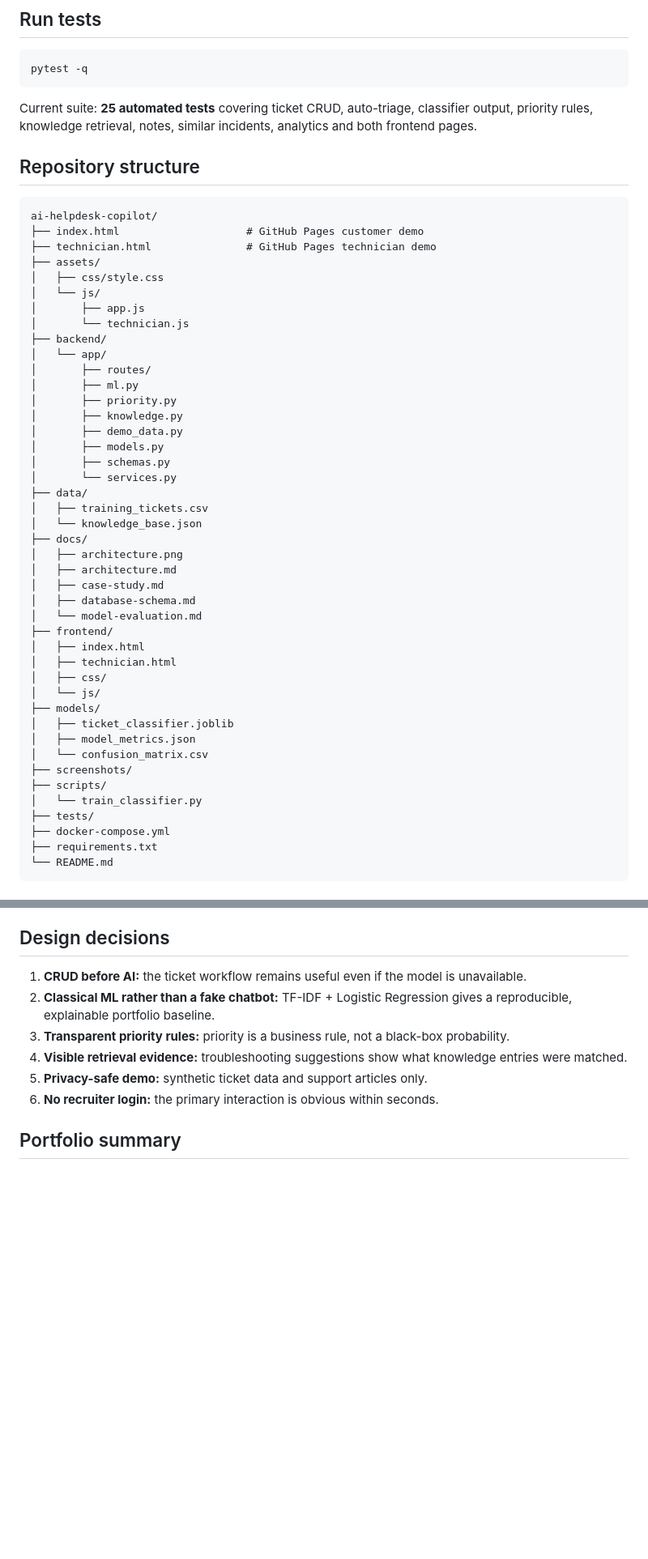
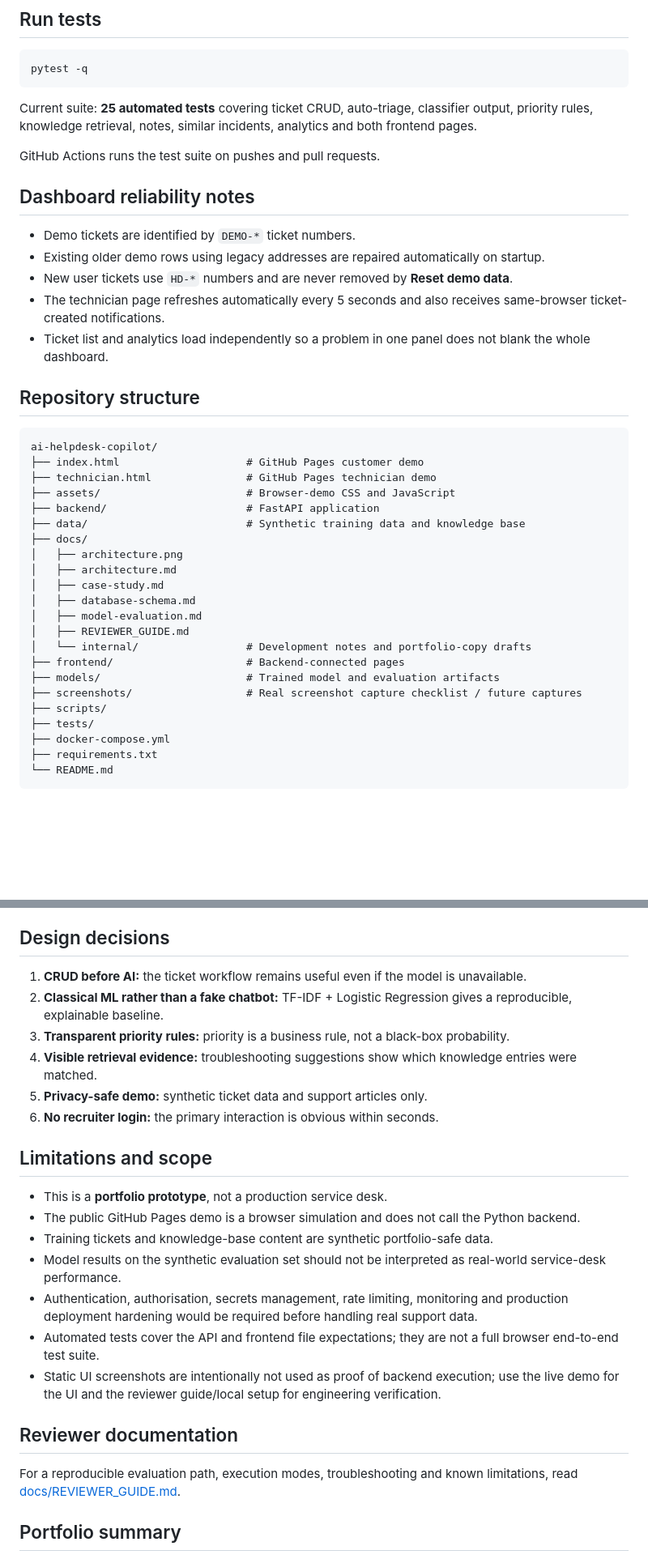
Before and after one commit to Billalhossainshishir/ai-helpdesk-copilot, a Markdown page: README.md, 2 parts joined by grey strips. Shown at 81% size. GitHub-like rendering; blank space fills up the shorter version.

Commit message:
Improve recruiter-facing README documentation

````diff
--- a/README.md
+++ b/README.md
@@ -153,48 +178,37 @@ pytest -q
 
 Current suite: **25 automated tests** covering ticket CRUD, auto-triage, classifier output, priority rules, knowledge retrieval, notes, similar incidents, analytics and both frontend pages.
 
+GitHub Actions runs the test suite on pushes and pull requests.
+
+## Dashboard reliability notes
+
+- Demo tickets are identified by `DEMO-*` ticket numbers.
+- Existing older demo rows using legacy addresses are repaired automatically on startup.
+- New user tickets use `HD-*` numbers and are never removed by **Reset demo data**.
+- The technician page refreshes automatically every 5 seconds and also receives same-browser ticket-created notifications.
+- Ticket list and analytics load independently so a problem in one panel does not blank the whole dashboard.
+
 ## Repository structure
 
 ```text
 ai-helpdesk-copilot/
 ├── index.html                    # GitHub Pages customer demo
 ├── technician.html               # GitHub Pages technician demo
-├── assets/
-│   ├── css/style.css
-│   └── js/
-│       ├── app.js
-│       └── technician.js
-├── backend/
-│   └── app/
-│       ├── routes/
-│       ├── ml.py
-│       ├── priority.py
-│       ├── knowledge.py
-│       ├── demo_data.py
-│       ├── models.py
-│       ├── schemas.py
-│       └── services.py
-├── data/
-│   ├── training_tickets.csv
-│   └── knowledge_base.json
+├── assets/                       # Browser-demo CSS and JavaScript
+├── backend/                      # FastAPI application
+├── data/                         # Synthetic training data and knowledge base
 ├── docs/
 │   ├── architecture.png
 │   ├── architecture.md
 │   ├── case-study.md
 │   ├── database-schema.md
-│   └── model-evaluation.md
-├── frontend/
-│   ├── index.html
-│   ├── technician.html
-│   ├── css/
-│   └── js/
-├── models/
-│   ├── ticket_classifier.joblib
-│   ├── model_metrics.json
-│   └── confusion_matrix.csv
-├── screenshots/
+│   ├── model-evaluation.md
+│   ├── REVIEWER_GUIDE.md
+│   └── internal/                 # Development notes and portfolio-copy drafts
+├── frontend/                     # Backend-connected pages
+├── models/                       # Trained model and evaluation artifacts
+├── screenshots/                  # Real screenshot capture checklist / future captures
 ├── scripts/
-│   └── train_classifier.py
 ├── tests/
 ├── docker-compose.yml
 ├── requirements.txt
@@ -214,11 +228,25 @@ The `backend/`, `frontend/`, `data/`, `models/`, `tests/`, Docker files and docu
 ## Design decisions
 
 1. **CRUD before AI:** the ticket workflow remains useful even if the model is unavailable.
-2. **Classical ML rather than a fake chatbot:** TF-IDF + Logistic Regression gives a reproducible, explainable portfolio baseline.
+2. **Classical ML rather than a fake chatbot:** TF-IDF + Logistic Regression gives a reproducible, explainable baseline.
 3. **Transparent priority rules:** priority is a business rule, not a black-box probability.
-4. **Visible retrieval evidence:** troubleshooting suggestions show what knowledge entries were matched.
+4. **Visible retrieval evidence:** troubleshooting suggestions show which knowledge entries were matched.
 5. **Privacy-safe demo:** synthetic ticket data and support articles only.
 6. **No recruiter login:** the primary interaction is obvious within seconds.
+
+## Limitations and scope
+
+- This is a **portfolio prototype**, not a production service desk.
+- The public GitHub Pages demo is a browser simulation and does not call the Python backend.
+- Training tickets and knowledge-base content are synthetic portfolio-safe data.
+- Model results on the synthetic evaluation set should not be interpreted as real-world service-desk performance.
+- Authentication, authorisation, secrets management, rate limiting, monitoring and production deployment hardening would be required before handling real support data.
+- Automated tests cover the API and frontend file expectations; they are not a full browser end-to-end test suite.
+- Static UI screenshots are intentionally not used as proof of backend execution; use the live demo for the UI and the reviewer guide/local setup for engineering verification.
+
+## Reviewer documentation
+
+For a reproducible evaluation path, execution modes, troubleshooting and known limitations, read [docs/REVIEWER_GUIDE.md](docs/REVIEWER_GUIDE.md).
 
 ## Portfolio summary
 
````
Also changed, not shown: other parts of README.md (+61 -36 lines).
